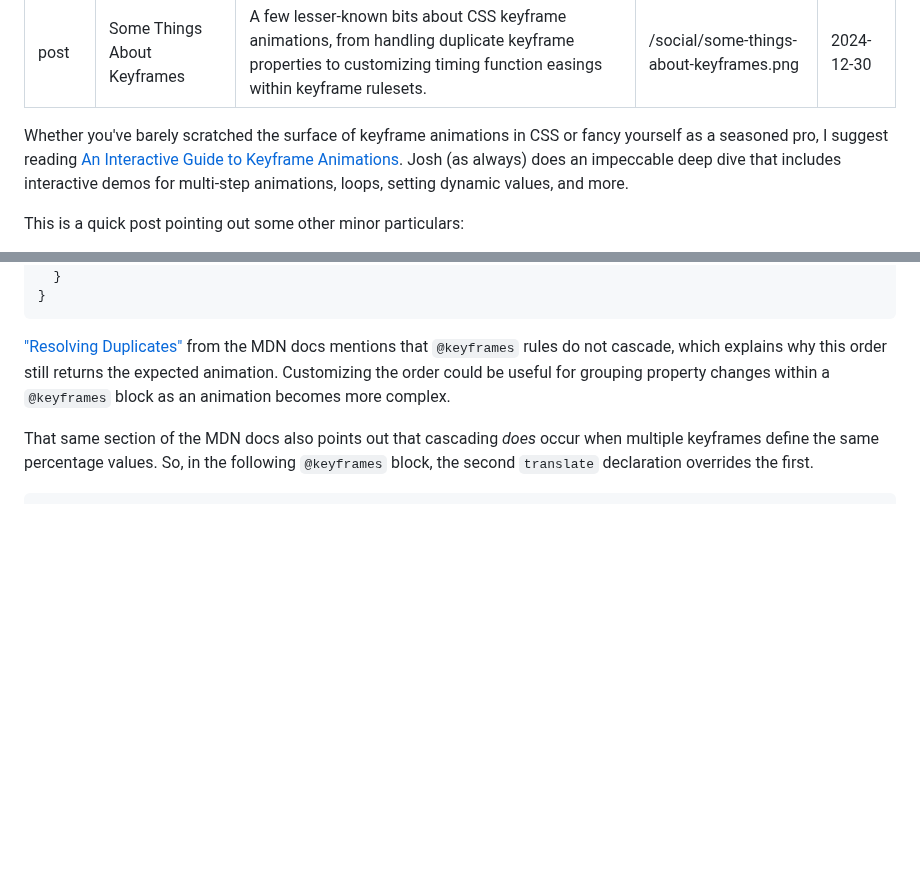
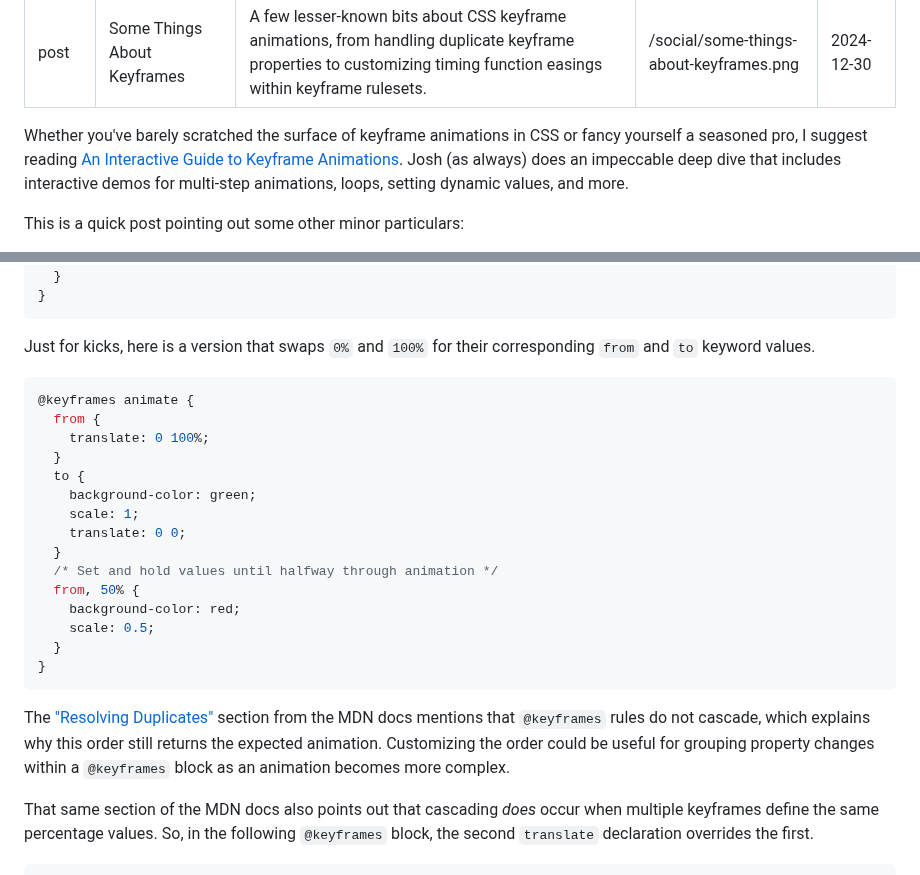
Before and after one commit to hexagoncircle/ryan-mulligan-dev, a Markdown page: src/blog/some-things-about-keyframes.md, 2 parts joined by grey strips. GitHub-like rendering; blank space fills up the shorter version.

Commit message:
Update copy and add keyword example

````diff
--- a/src/blog/some-things-about-keyframes.md
+++ b/src/blog/some-things-about-keyframes.md
@@ -6,7 +6,7 @@ ogImage: /social/some-things-about-keyframes.png
 date: 2024-12-30
 ---
 
-Whether you've barely scratched the surface of keyframe animations in CSS or fancy yourself as a seasoned pro, I suggest reading [An Interactive Guide to Keyframe Animations](https://www.joshwcomeau.com/animation/keyframe-animations/). Josh (as always) does an impeccable deep dive that includes interactive demos for multi-step animations, loops, setting dynamic values, and more.
+Whether you've barely scratched the surface of keyframe animations in CSS or fancy yourself a seasoned pro, I suggest reading [An Interactive Guide to Keyframe Animations](https://www.joshwcomeau.com/animation/keyframe-animations/). Josh (as always) does an impeccable deep dive that includes interactive demos for multi-step animations, loops, setting dynamic values, and more.
 
 This is a quick post pointing out some other minor particulars:
 
@@ -78,7 +78,27 @@ Another semi-interesting qwirk is that we can rearrange the keyframe order.
 }
 ```
 
-["Resolving Duplicates"](https://developer.mozilla.org/en-US/docs/Web/CSS/@keyframes#resolving_duplicates) from the MDN docs mentions that `@keyframes` rules do not cascade, which explains why this order still returns the expected animation. Customizing the order could be useful for grouping property changes within a `@keyframes` block as an animation becomes more complex.
+Just for kicks, here is a version that swaps `0%` and `100%` for their corresponding `from` and `to` keyword values.
+
+```css
+@keyframes animate {
+  from {
+    translate: 0 100%;
+  }
+  to {
+    background-color: green;
+    scale: 1;
+    translate: 0 0;
+  }
+  /* Set and hold values until halfway through animation */
+  from, 50% {
+    background-color: red;
+    scale: 0.5;
+  }
+}
+```
+
+The ["Resolving Duplicates"](https://developer.mozilla.org/en-US/docs/Web/CSS/@keyframes#resolving_duplicates) section from the MDN docs mentions that `@keyframes` rules do not cascade, which explains why this order still returns the expected animation. Customizing the order could be useful for grouping property changes within a `@keyframes` block as an animation becomes more complex.
 
 That same section of the MDN docs also points out that cascading _does_ occur when multiple keyframes define the same percentage values. So, in the following `@keyframes` block, the second `translate` declaration overrides the first.
 
````
